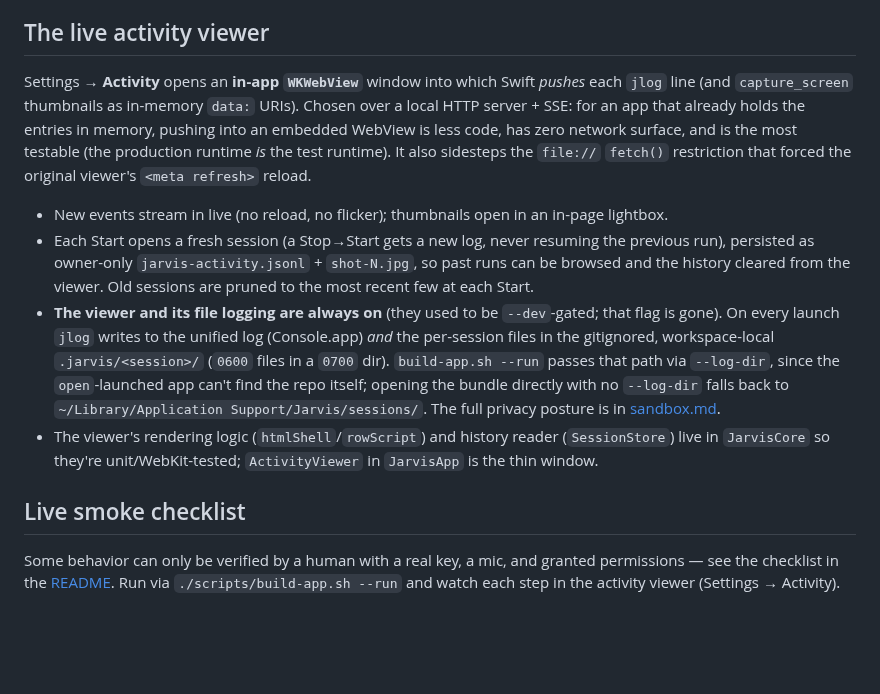
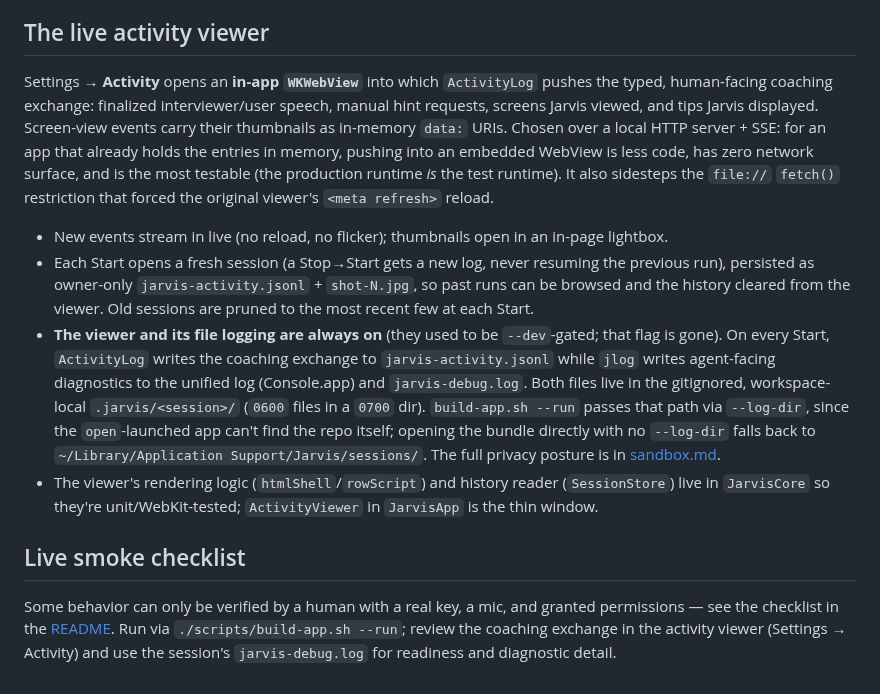
Before and after one commit to JINGBANZ/jarvis, a Markdown page: wiki/build-and-run.md, the part around the change. GitHub-like rendering; blank space fills up the shorter version.

Commit message:
docs(activity): clarify log separation

```diff
--- a/wiki/build-and-run.md
+++ b/wiki/build-and-run.md
@@ -59,23 +59,26 @@ relaunches. On the first build macOS prompts once to let `codesign` use the new
 
 ## The live activity viewer
 
-Settings → **Activity** opens an **in-app `WKWebView`** window into which Swift *pushes* each `jlog`
-line (and `capture_screen` thumbnails as in-memory `data:` URIs). Chosen over a local HTTP server +
-SSE: for an app that already holds the entries in memory, pushing into an embedded WebView is less
-code, has zero network surface, and is the most testable (the production runtime *is* the test
-runtime). It also sidesteps the `file://` `fetch()` restriction that forced the original viewer's
-`<meta refresh>` reload.
+Settings → **Activity** opens an **in-app `WKWebView`** into which `ActivityLog` pushes the typed,
+human-facing coaching exchange: finalized interviewer/user speech, manual hint requests, screens
+Jarvis viewed, and tips Jarvis displayed. Screen-view events carry their thumbnails as in-memory
+`data:` URIs. Chosen over a local HTTP server + SSE: for an app that already holds the entries in
+memory, pushing into an embedded WebView is less code, has zero network surface, and is the most
+testable (the production runtime *is* the test runtime). It also sidesteps the `file://` `fetch()`
+restriction that forced the original viewer's `<meta refresh>` reload.
 
 - New events stream in live (no reload, no flicker); thumbnails open in an in-page lightbox.
 - Each Start opens a fresh session (a Stop→Start gets a new log, never resuming the previous run),
   persisted as owner-only `jarvis-activity.jsonl` + `shot-N.jpg`, so past runs can be browsed and the
   history cleared from the viewer. Old sessions are pruned to the most recent few at each Start.
 - **The viewer and its file logging are always on** (they used to be `--dev`-gated; that flag is gone).
-  On every launch `jlog` writes to the unified log (Console.app) *and* the per-session files in the
-  gitignored, workspace-local `.jarvis/<session>/` (`0600` files in a `0700` dir). `build-app.sh --run`
-  passes that path via `--log-dir`, since the `open`-launched app can't find the repo itself; opening
-  the bundle directly with no `--log-dir` falls back to `~/Library/Application Support/Jarvis/sessions/`.
-  The full privacy posture is in [sandbox.md](./sandbox.md).
+  On every Start, `ActivityLog` writes the coaching exchange to `jarvis-activity.jsonl` while `jlog`
+  writes agent-facing diagnostics to the unified log (Console.app) and `jarvis-debug.log`. Both files
+  live in the gitignored, workspace-local `.jarvis/<session>/` (`0600` files in a `0700` dir).
+  `build-app.sh --run` passes that path via `--log-dir`, since the `open`-launched app can't find the
+  repo itself; opening the bundle directly with no `--log-dir` falls back to
+  `~/Library/Application Support/Jarvis/sessions/`. The full privacy posture is in
+  [sandbox.md](./sandbox.md).
 - The viewer's rendering logic (`htmlShell`/`rowScript`) and history reader (`SessionStore`) live in
   `JarvisCore` so they're unit/WebKit-tested; `ActivityViewer` in `JarvisApp` is the thin window.
 
@@ -83,4 +86,5 @@ runtime). It also sidesteps the `file://` `fetch()` restriction that forced the
 
 Some behavior can only be verified by a human with a real key, a mic, and granted permissions — see
 the checklist in the [README](../README.md#live-smoke-checklist). Run via `./scripts/build-app.sh
---run` and watch each step in the activity viewer (Settings → Activity).
+--run`; review the coaching exchange in the activity viewer (Settings → Activity) and use the
+session's `jarvis-debug.log` for readiness and diagnostic detail.
```
